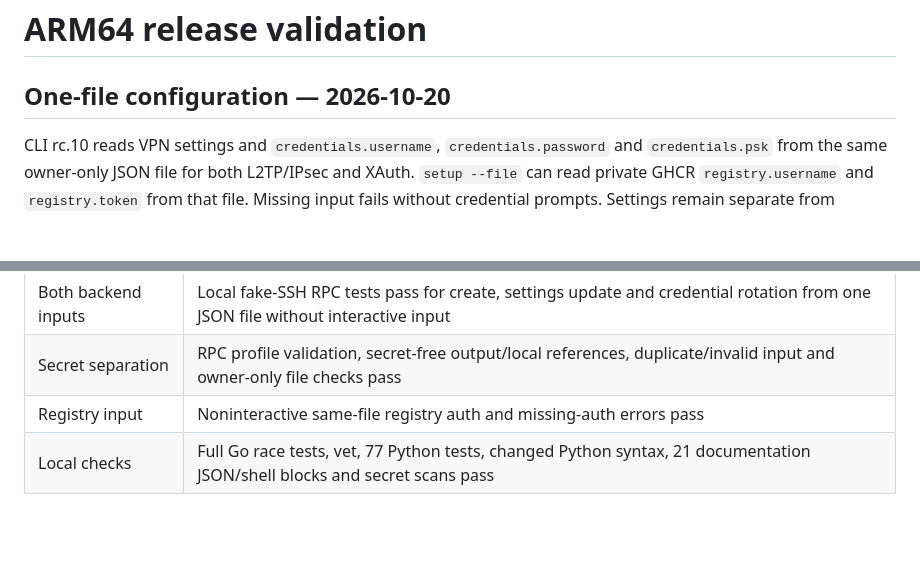
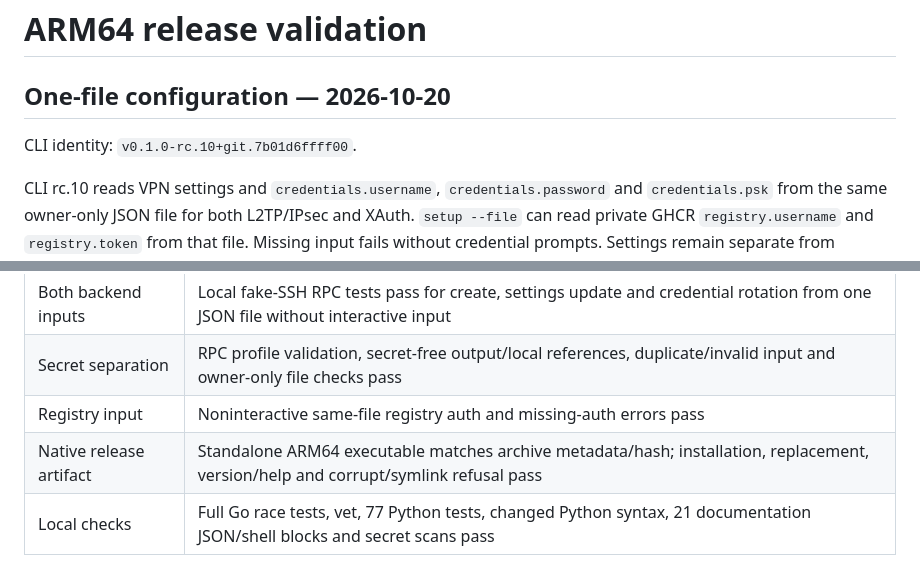
Before and after one commit to derrickhayashi/vpnmodo, a Markdown page: docs/release-validation.md, 2 parts joined by grey strips. Rendered like a GitHub page; blank space fills up the shorter version.

Commit message:
Record rc.10 native artifact validation

```diff
--- a/docs/release-validation.md
+++ b/docs/release-validation.md
@@ -1,6 +1,8 @@
 # ARM64 release validation
 
 ## One-file configuration — 2026-10-20
+
+CLI identity: `v0.1.0-rc.10+git.7b01d6ffff00`.
 
 CLI rc.10 reads VPN settings and `credentials.username`, `credentials.password`
 and `credentials.psk` from the same owner-only JSON file for both L2TP/IPsec and
@@ -14,6 +16,7 @@ interactive connection step only for XAuth. Runtime image digests are unchanged.
 | Both backend inputs | Local fake-SSH RPC tests pass for create, settings update and credential rotation from one JSON file without interactive input |
 | Secret separation | RPC profile validation, secret-free output/local references, duplicate/invalid input and owner-only file checks pass |
 | Registry input | Noninteractive same-file registry auth and missing-auth errors pass |
+| Native release artifact | Standalone ARM64 executable matches archive metadata/hash; installation, replacement, version/help and corrupt/symlink refusal pass |
 | Local checks | Full Go race tests, vet, 77 Python tests, changed Python syntax, 21 documentation JSON/shell blocks and secret scans pass |
 
 The Python suite used the existing project virtual environment; the first run
```
